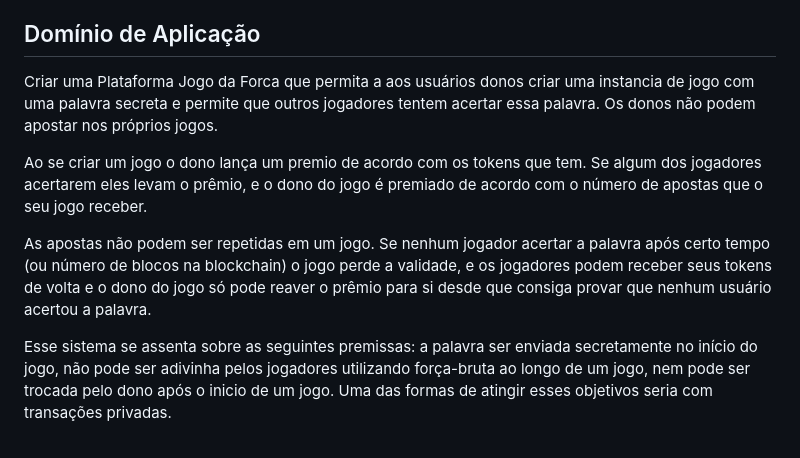
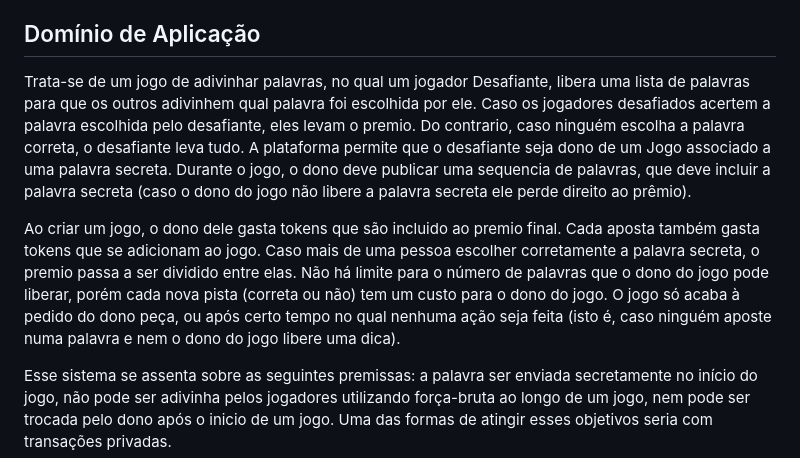
Before and after one commit to ricardovs/pfprog2-2022, a Markdown page: README.md, the part around the change. Rendered like a GitHub page.

```diff
--- a/README.md
+++ b/README.md
@@ -45,11 +45,10 @@ O projeto será availiado com uma nota de 0 a 10 (que será a nota Pr definida n
 
 ## Domínio de Aplicação
 
-Criar uma Plataforma Jogo da Forca que permita a aos usuários donos criar uma instancia de jogo com uma palavra secreta e permite que outros jogadores tentem acertar essa palavra. Os donos não podem apostar nos próprios jogos.
+Trata-se de um jogo de adivinhar palavras, no qual um jogador Desafiante, libera uma lista de palavras para que os outros adivinhem qual palavra foi escolhida por ele.
+Caso os jogadores desafiados acertem a palavra escolhida pelo desafiante, eles levam o premio. Do contrario, caso ninguém escolha a palavra correta, o desafiante leva tudo. A plataforma permite que o desafiante seja dono de um Jogo associado a uma palavra secreta. Durante o jogo, o dono deve publicar uma sequencia de palavras, que deve incluir a palavra secreta (caso o dono do jogo não libere a palavra secreta ele perde direito ao prêmio).
 
-Ao se criar um jogo o dono lança um premio de acordo com os tokens que tem. Se algum dos jogadores acertarem eles levam o prêmio, e o dono do jogo é premiado de acordo com o número de apostas que o seu jogo receber.
-
-As apostas não podem ser repetidas em um jogo. Se nenhum jogador acertar a palavra após certo tempo (ou número de blocos na blockchain) o jogo perde a validade, e os jogadores podem receber seus tokens de volta e o dono do jogo só pode reaver o prêmio para si desde que consiga provar que nenhum usuário acertou a palavra.
+Ao criar um jogo, o dono dele gasta tokens que são incluido ao premio final. Cada aposta também gasta tokens que se adicionam ao jogo. Caso mais de uma pessoa escolher corretamente a palavra secreta, o premio passa a ser dividido entre elas. Não há limite para o número de palavras que o dono do jogo pode liberar, porém cada nova pista (correta ou não) tem um custo para o dono do jogo. O jogo só acaba à pedido do dono peça, ou após certo tempo no qual nenhuma ação seja feita (isto é, caso ninguém aposte numa palavra e nem o dono do jogo libere uma dica).
 
 Esse sistema se assenta sobre as seguintes premissas:  a palavra ser enviada secretamente no início do jogo, não pode ser adivinha pelos jogadores utilizando força-bruta ao longo de um jogo, nem pode ser trocada pelo dono após o inicio de um jogo. Uma das formas de atingir esses objetivos seria com transações privadas.
 
```
